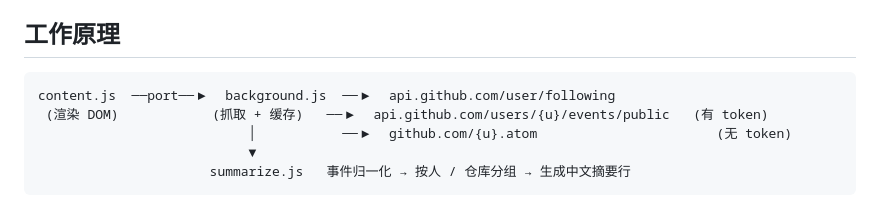
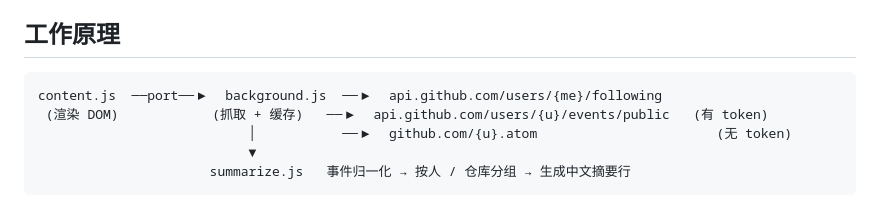
Before and after one commit to adlternative/my-github-home-page, a Markdown page: README.md, the part around the change. Rendered like a GitHub page.

Commit message:
README: fix following endpoint in diagram
Co-Authored-By: Claude Fable 5.1 <noreply@anthropic.com>
Claude-Session: https://claude.ai/code/session_01QHosfdbt3JBXJyxev7aUae

````diff
--- a/README.md
+++ b/README.md
@@ -44,7 +44,7 @@ token 只存在本机 `chrome.storage.local`，不走同步，只发给 `api.git
 ## 工作原理
 
 ```
-content.js  ──port──▶  background.js  ──▶  api.github.com/user/following
+content.js  ──port──▶  background.js  ──▶  api.github.com/users/{me}/following
  (渲染 DOM)            (抓取 + 缓存)   ──▶  api.github.com/users/{u}/events/public   (有 token)
                            │           ──▶  github.com/{u}.atom                       (无 token)
                            ▼
````
